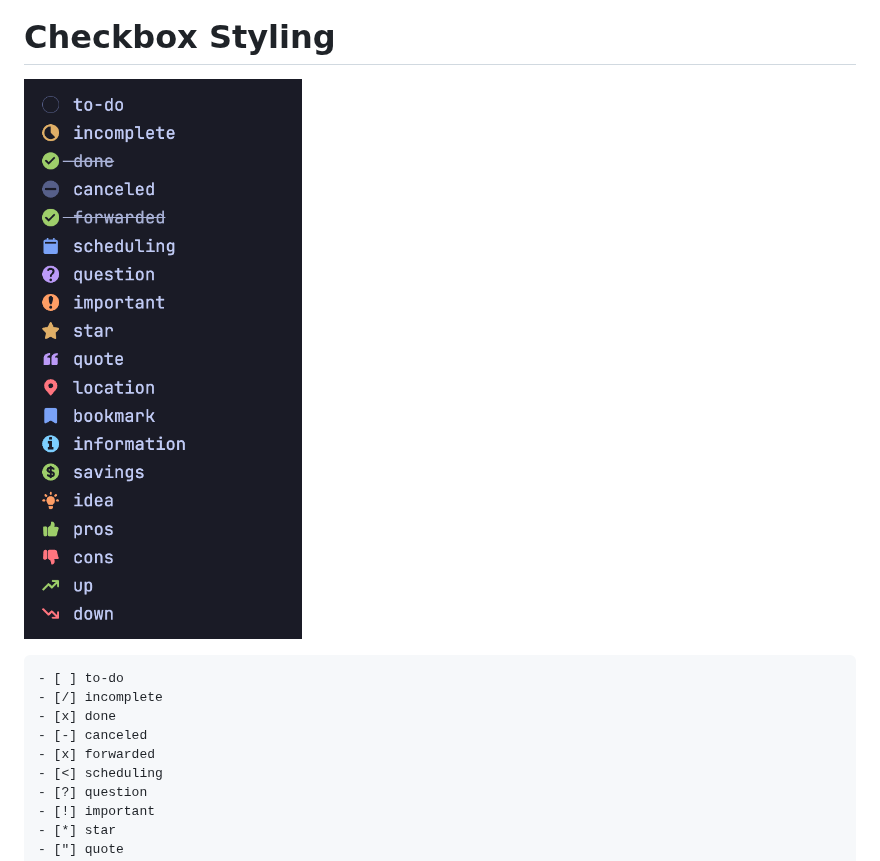
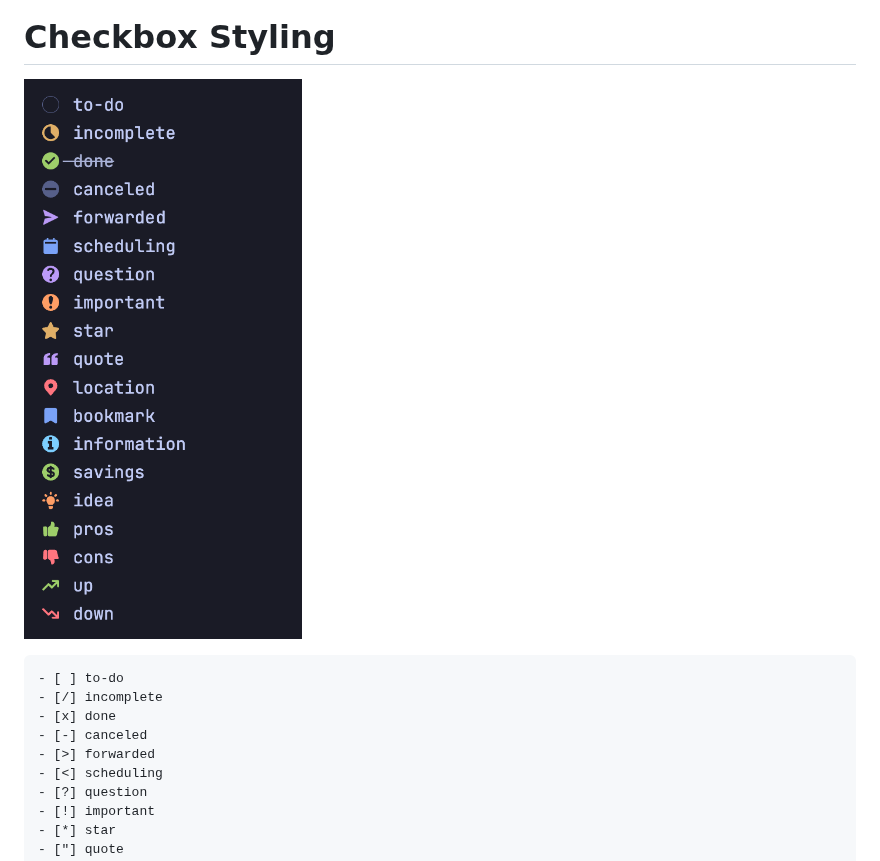
Before and after one commit to tcmmichaelb139/obsidian-tokyonight, a Markdown page: README.md, the part around the change. Rendered like a GitHub page; pictures changed too: assets/symbols.png.

```diff
--- a/README.md
+++ b/README.md
@@ -37,7 +37,7 @@ Import the styles into Style Settings for Storm and Moon. Both the Night and Lig
 - [/] incomplete
 - [x] done
 - [-] canceled
-- [x] forwarded
+- [>] forwarded
 - [<] scheduling
 - [?] question
 - [!] important
```
Also changed, not shown: 1 other file.
